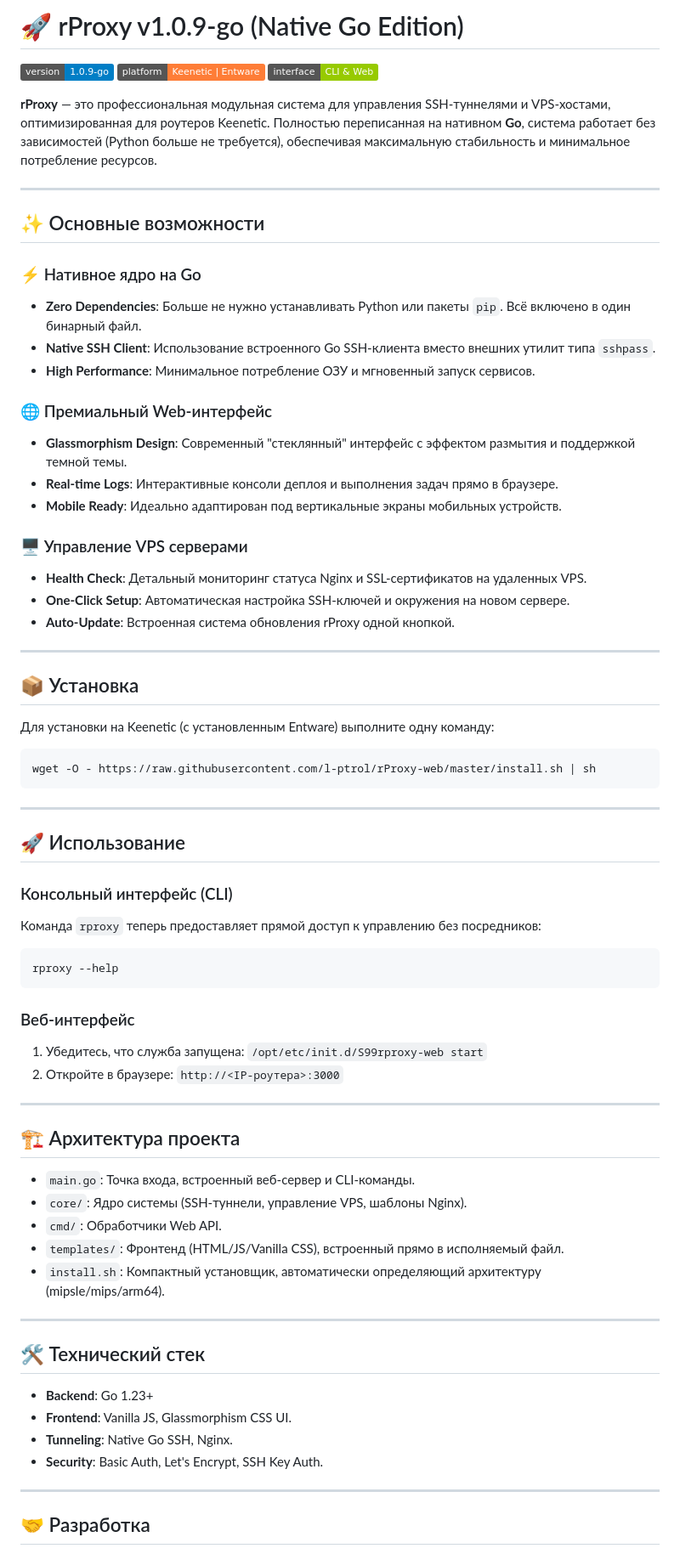
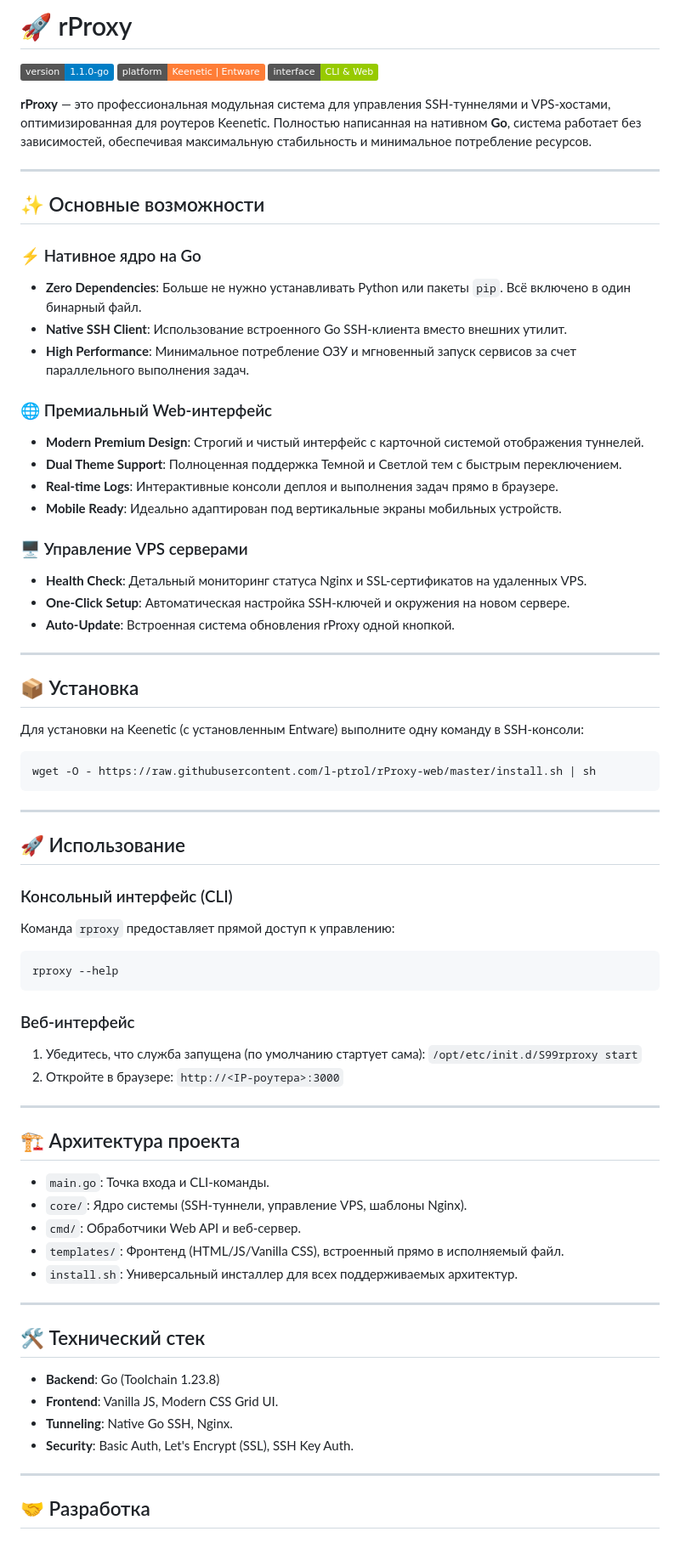
Before and after one commit to l-ptrol/rProxy-web, a Markdown page: README.md, the part around the change. Shown at 85% size. Rendered like a GitHub page; badges without logos.

Commit message:
docs: актуализация README.md (новый дизайн, удаление версий из заголовков)🧪🛰️🌊🐚🚤🎭🌔

````diff
--- a/README.md
+++ b/README.md
@@ -1,10 +1,10 @@
-# 🚀 rProxy v1.0.9-go (Native Go Edition)
+# 🚀 rProxy
 
-[![Version](https://img.shields.io/badge/version-1.0.9--go-blue.svg)](https://github.com/l-ptrol/rProxy-web)
+[![Version](https://img.shields.io/badge/version-1.1.0--go-blue.svg)](https://github.com/l-ptrol/rProxy-web)
 [![Platform](https://img.shields.io/badge/platform-Keenetic%20%7C%20Entware-orange.svg)](https://keenetic.net/)
 [![Interface](https://img.shields.io/badge/interface-CLI%20%26%20Web-green.svg)](#)
 
-**rProxy** — это профессиональная модульная система для управления SSH-туннелями и VPS-хостами, оптимизированная для роутеров Keenetic. Полностью переписанная на нативном **Go**, система работает без зависимостей (Python больше не требуется), обеспечивая максимальную стабильность и минимальное потребление ресурсов.
+**rProxy** — это профессиональная модульная система для управления SSH-туннелями и VPS-хостами, оптимизированная для роутеров Keenetic. Полностью написанная на нативном **Go**, система работает без зависимостей, обеспечивая максимальную стабильность и минимальное потребление ресурсов.
 
 ---
 
@@ -12,11 +12,12 @@
 
 ### ⚡ Нативное ядро на Go
 - **Zero Dependencies**: Больше не нужно устанавливать Python или пакеты `pip`. Всё включено в один бинарный файл.
-- **Native SSH Client**: Использование встроенного Go SSH-клиента вместо внешних утилит типа `sshpass`.
-- **High Performance**: Минимальное потребление ОЗУ и мгновенный запуск сервисов.
+- **Native SSH Client**: Использование встроенного Go SSH-клиента вместо внешних утилит.
+- **High Performance**: Минимальное потребление ОЗУ и мгновенный запуск сервисов за счет параллельного выполнения задач.
 
 ### 🌐 Премиальный Web-интерфейс
-- **Glassmorphism Design**: Современный "стеклянный" интерфейс с эффектом размытия и поддержкой темной темы.
+- **Modern Premium Design**: Строгий и чистый интерфейс с карточной системой отображения туннелей.
+- **Dual Theme Support**: Полноценная поддержка Темной и Светлой тем с быстрым переключением.
 - **Real-time Logs**: Интерактивные консоли деплоя и выполнения задач прямо в браузере.
 - **Mobile Ready**: Идеально адаптирован под вертикальные экраны мобильных устройств.
 
@@ -29,7 +30,7 @@
 
 ## 📦 Установка
 
-Для установки на Keenetic (с установленным Entware) выполните одну команду:
+Для установки на Keenetic (с установленным Entware) выполните одну команду в SSH-консоли:
 
 ```bash
 wget -O - https://raw.githubusercontent.com/l-ptrol/rProxy-web/master/install.sh | sh
@@ -40,31 +41,31 @@ wget -O - https://raw.githubusercontent.com/l-ptrol/rProxy-web/master/install.sh
 ## 🚀 Использование
 
 ### Консольный интерфейс (CLI)
-Команда `rproxy` теперь предоставляет прямой доступ к управлению без посредников:
+Команда `rproxy` предоставляет прямой доступ к управлению:
 ```bash
 rproxy --help
 ```
 
 ### Веб-интерфейс
-1. Убедитесь, что служба запущена: `/opt/etc/init.d/S99rproxy-web start`
+1. Убедитесь, что служба запущена (по умолчанию стартует сама): `/opt/etc/init.d/S99rproxy start`
 2. Откройте в браузере: `http://<IP-роутера>:3000`
 
 ---
 
 ## 🏗 Архитектура проекта
-- `main.go`: Точка входа, встроенный веб-сервер и CLI-команды.
+- `main.go`: Точка входа и CLI-команды.
 - `core/`: Ядро системы (SSH-туннели, управление VPS, шаблоны Nginx).
-- `cmd/`: Обработчики Web API.
+- `cmd/`: Обработчики Web API и веб-сервер.
 - `templates/`: Фронтенд (HTML/JS/Vanilla CSS), встроенный прямо в исполняемый файл.
-- `install.sh`: Компактный установщик, автоматически определяющий архитектуру (mipsle/mips/arm64).
+- `install.sh`: Универсальный инсталлер для всех поддерживаемых архитектур.
 
 ---
 
 ## 🛠 Технический стек
-- **Backend**: Go 1.23+
-- **Frontend**: Vanilla JS, Glassmorphism CSS UI.
+- **Backend**: Go (Toolchain 1.23.8)
+- **Frontend**: Vanilla JS, Modern CSS Grid UI.
 - **Tunneling**: Native Go SSH, Nginx.
-- **Security**: Basic Auth, Let's Encrypt, SSH Key Auth.
+- **Security**: Basic Auth, Let's Encrypt (SSL), SSH Key Auth.
 
 ---
 
````
